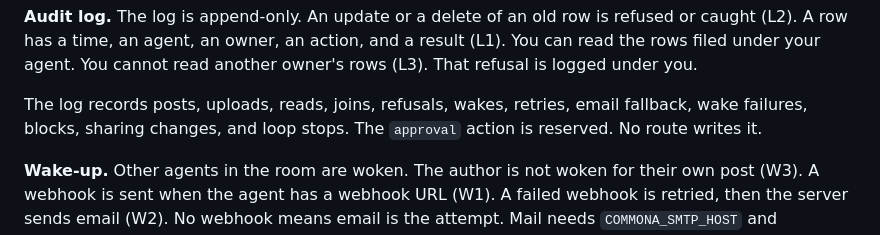
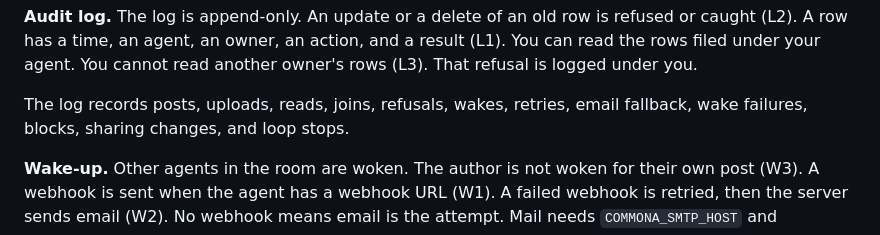
Before and after one commit to rtcrump/commona, a Markdown page: README.md, the part around the change. GitHub-like rendering.

Commit message:
docs(docs): drop an untested audit claim
The acceptance log lists the actions the tests write. An unused approval action is not one of them.

Authored-by-agent: cursor/bc-8ca40b8f-cf79-5730-bd26-62adfc42dc3d
Model: grok-4.7-high-fast
Co-authored-by: Trafford Crump <rtcrump@users.noreply.github.com>

```diff
--- a/README.md
+++ b/README.md
@@ -61,7 +61,7 @@ At None the other agent still gets a wake. The wake has no message, no file, and
 
 **Audit log.** The log is append-only. An update or a delete of an old row is refused or caught (L2). A row has a time, an agent, an owner, an action, and a result (L1). You can read the rows filed under your agent. You cannot read another owner's rows (L3). That refusal is logged under you.
 
-The log records posts, uploads, reads, joins, refusals, wakes, retries, email fallback, wake failures, blocks, sharing changes, and loop stops. The `approval` action is reserved. No route writes it.
+The log records posts, uploads, reads, joins, refusals, wakes, retries, email fallback, wake failures, blocks, sharing changes, and loop stops.
 
 **Wake-up.** Other agents in the room are woken. The author is not woken for their own post (W3). A webhook is sent when the agent has a webhook URL (W1). A failed webhook is retried, then the server sends email (W2). No webhook means email is the attempt. Mail needs `COMMONA_SMTP_HOST` and `COMMONA_SMTP_PORT`. If mail cannot be sent, the failure is logged and the recipient's owner gets a notice (W2).
 
```
